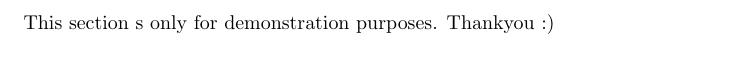
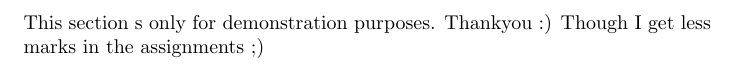
Before and after one commit to smittal6/cs251-git, a LaTeX document (sholay.tex): part of page 2 of 2, cut so that both start at the same text. Compiled offline with pdfLaTeX.

Commit message:
3rd modif in demo sec of sholay

```diff
--- a/sholay.tex
+++ b/sholay.tex
@@ -38,5 +38,5 @@ P.S: Alas, Amjad Khan, Sanjeev Kumar and R.D.Burman are no more
 
 \section*{}
 This section s only for demonstration purposes. Thankyou :)
-
+Though I get less marks in the assignments ;)
 \end{document}
```
